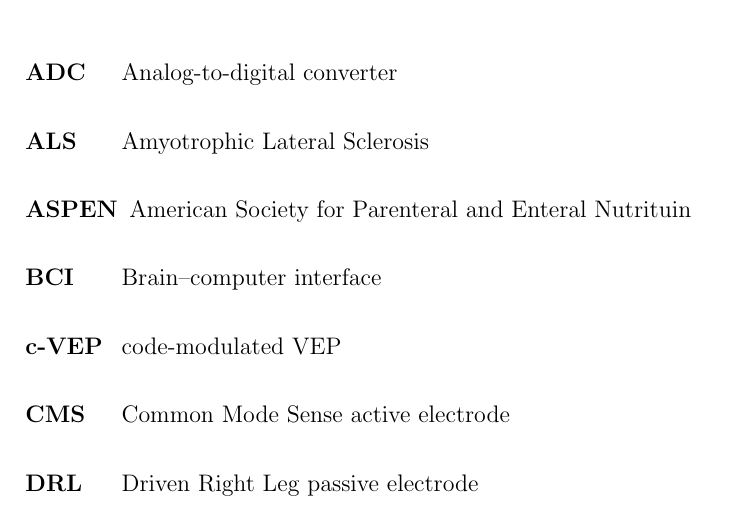
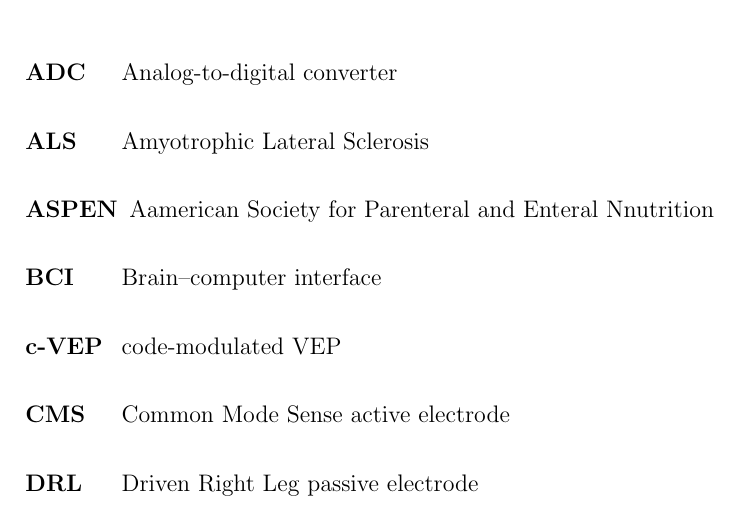
Before and after one commit to ioscarhunter/paper4, a LaTeX thesis (thesis.tex, which reads abbreviations.tex): part of page 113 of 114, cut so that both start at the same text. Compiled offline with pdfLaTeX.

Commit message:
txs auto checkin

```diff
--- a/abbreviations.tex
+++ b/abbreviations.tex
@@ -2,7 +2,7 @@
 \begin{labeling}{alligator}
 	\item[\textbf{ADC}]	Analog-to-digital converter
 	\item[\textbf{ALS}]	Amyotrophic Lateral Sclerosis
-	\item[\textbf{ASPEN}] American Society for Parenteral and Enteral Nutrituin
+	\item[\textbf{ASPEN}] Aamerican Society for Parenteral and Enteral Nnutrition
 	\item[\textbf{BCI}] Brain–computer interface
 	\item[\textbf{c-VEP}] code-modulated VEP
 	\item[\textbf{CMS}] Common Mode Sense active electrode
```
